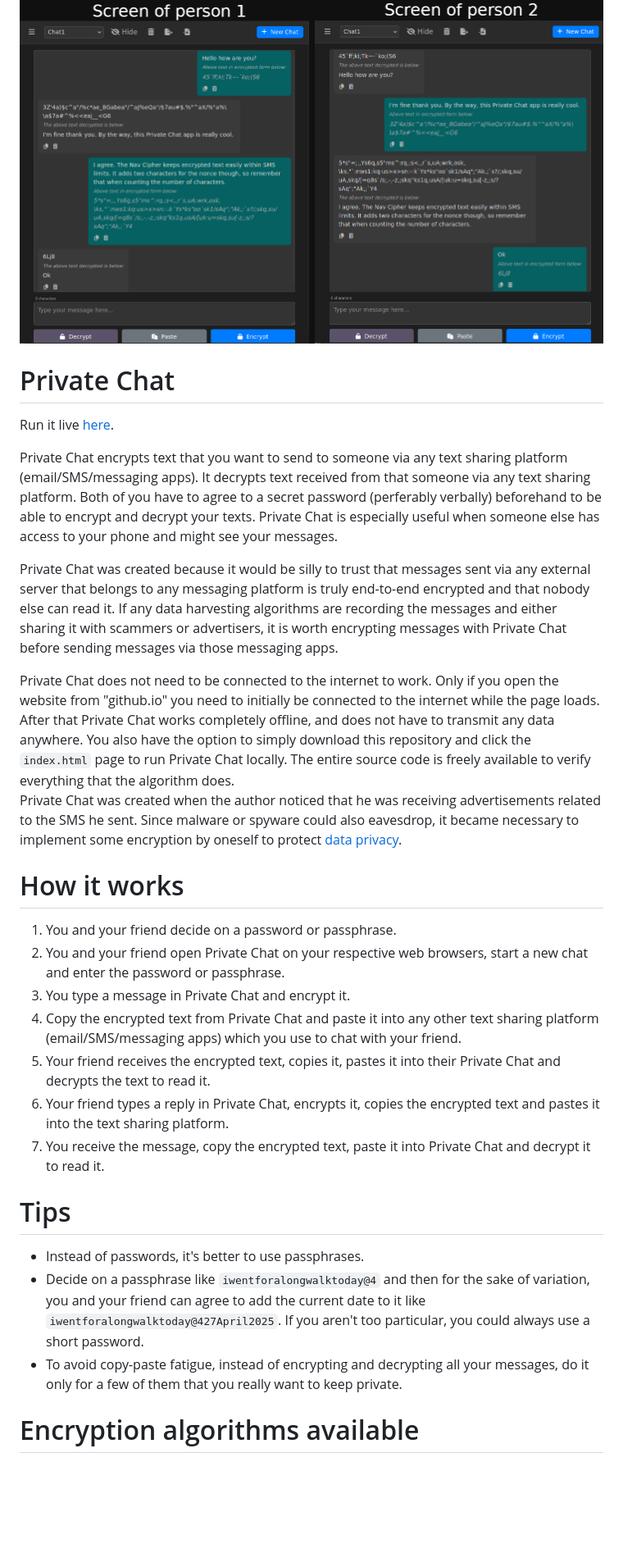
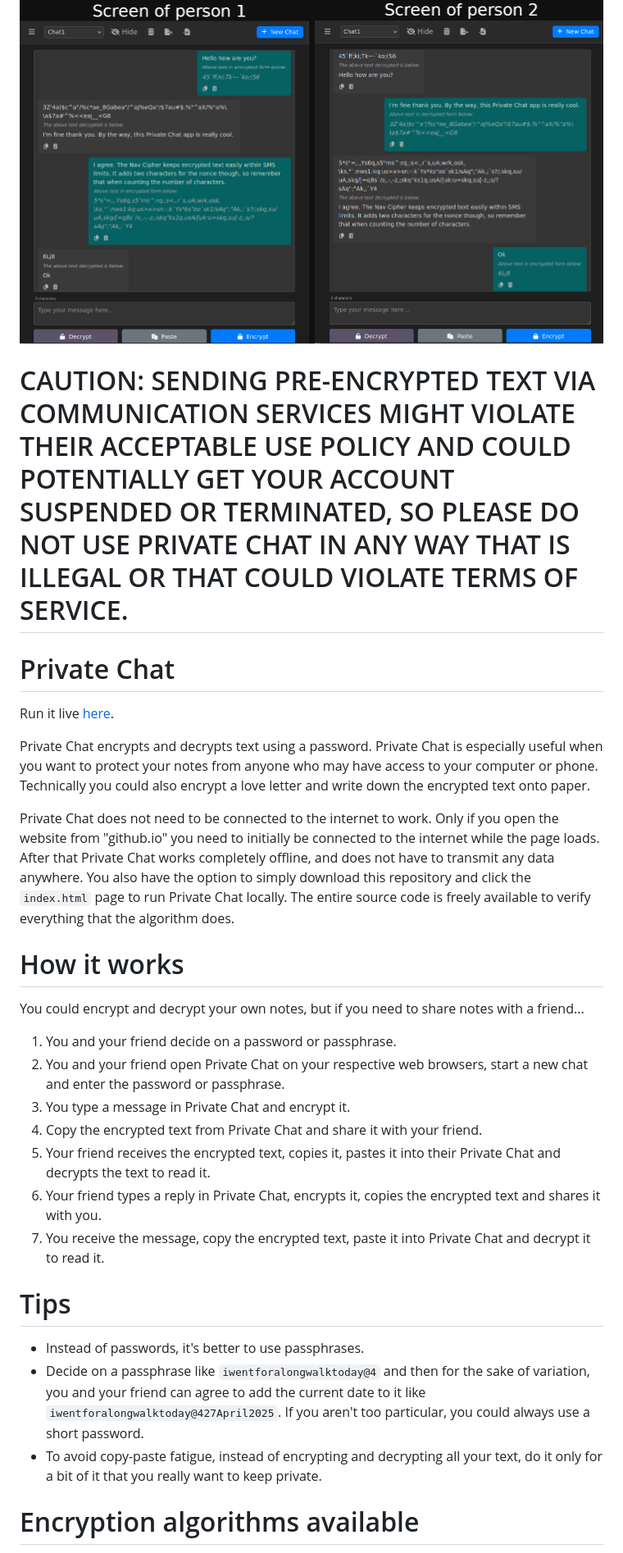
Before and after one commit to nav9/privateChat, a Markdown page: README.md, the part around one of its changes. Shown at 82% size. Rendered like a GitHub page; blank space fills up the shorter version.

Commit message:
Update README.md
Added caution in readme

```diff
--- a/README.md
+++ b/README.md
@@ -1,27 +1,27 @@
 ![Alt text](gallery/PrivateChatExample.png?raw=true "Sample screenshot Private Chat")
+
+# CAUTION: SENDING PRE-ENCRYPTED TEXT VIA COMMUNICATION SERVICES MIGHT VIOLATE THEIR ACCEPTABLE USE POLICY AND COULD POTENTIALLY GET YOUR ACCOUNT SUSPENDED OR TERMINATED, SO PLEASE DO NOT USE PRIVATE CHAT IN ANY WAY THAT IS ILLEGAL OR THAT COULD VIOLATE TERMS OF SERVICE.
 
 # Private Chat
 Run it live [here](https://nav9.github.io/privateChat/index.html).
 
-Private Chat encrypts text that you want to send to someone via any text sharing platform (email/SMS/messaging apps). It decrypts text received from that someone via any text sharing platform. Both of you have to agree to a secret password (perferably verbally) beforehand to be able to encrypt and decrypt your texts. Private Chat is especially useful when someone else has access to your phone and might see your messages.
-
-Private Chat was created because it would be silly to trust that messages sent via any external server that belongs to any messaging platform is truly end-to-end encrypted and that nobody else can read it. If any data harvesting algorithms are recording the messages and either sharing it with scammers or advertisers, it is worth encrypting messages with Private Chat before sending messages via those messaging apps.
+Private Chat encrypts and decrypts text using a password. Private Chat is especially useful when you want to protect your notes from anyone who may have access to your computer or phone. Technically you could also encrypt a love letter and write down the encrypted text onto paper.
 
 Private Chat does not need to be connected to the internet to work. Only if you open the website from "github.io" you need to initially be connected to the internet while the page loads. After that Private Chat works completely offline, and does not have to transmit any data anywhere. You also have the option to simply download this repository and click the `index.html` page to run Private Chat locally. The entire source code is freely available to verify everything that the algorithm does.
-Private Chat was created when the author noticed that he was receiving advertisements related to the SMS he sent. Since malware or spyware could also eavesdrop, it became necessary to implement some encryption by oneself to protect [data privacy](https://nrecursions.blogspot.com/2018/08/educating-data-privacy-illiterate.html).
 
 # How it works
+You could encrypt and decrypt your own notes, but if you need to share notes with a friend...
 1. You and your friend decide on a password or passphrase.
 2. You and your friend open Private Chat on your respective web browsers, start a new chat and enter the password or passphrase.
 3. You type a message in Private Chat and encrypt it.
-4. Copy the encrypted text from Private Chat and paste it into any other text sharing platform (email/SMS/messaging apps) which you use to chat with your friend.
+4. Copy the encrypted text from Private Chat and share it with your friend.
 5. Your friend receives the encrypted text, copies it, pastes it into their Private Chat and decrypts the text to read it.
-6. Your friend types a reply in Private Chat, encrypts it, copies the encrypted text and pastes it into the text sharing platform.
+6. Your friend types a reply in Private Chat, encrypts it, copies the encrypted text and shares it with you.
 7. You receive the message, copy the encrypted text, paste it into Private Chat and decrypt it to read it.
 
 # Tips
 * Instead of passwords, it's better to use passphrases.
 * Decide on a passphrase like `iwentforalongwalktoday@4` and then for the sake of variation, you and your friend can agree to add the current date to it like `iwentforalongwalktoday@427April2025`. If you aren't too particular, you could always use a short password.
-* To avoid copy-paste fatigue, instead of encrypting and decrypting all your messages, do it only for a few of them that you really want to keep private.
+* To avoid copy-paste fatigue, instead of encrypting and decrypting all your text, do it only for a bit of it that you really want to keep private.
 
 # Encryption algorithms available
```
Also changed, not shown: other parts of README.md (+3 -2 lines).
